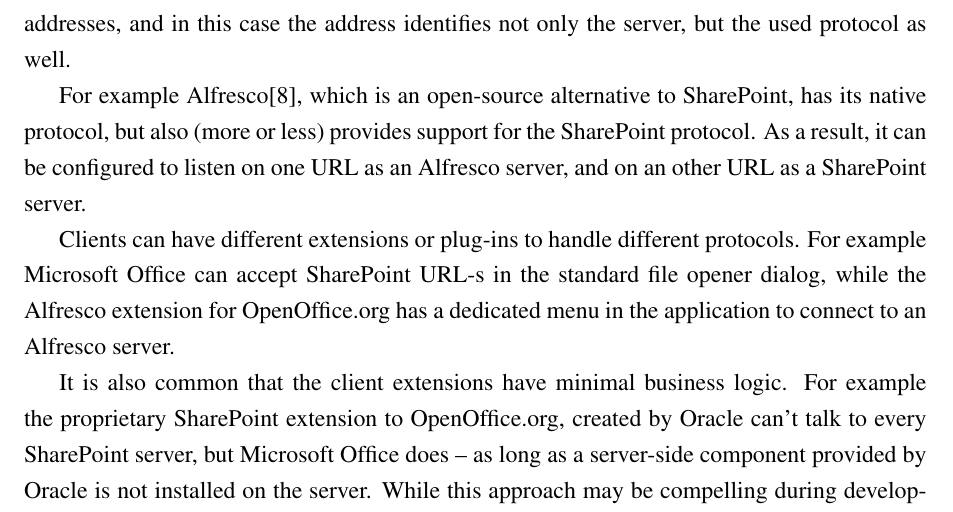
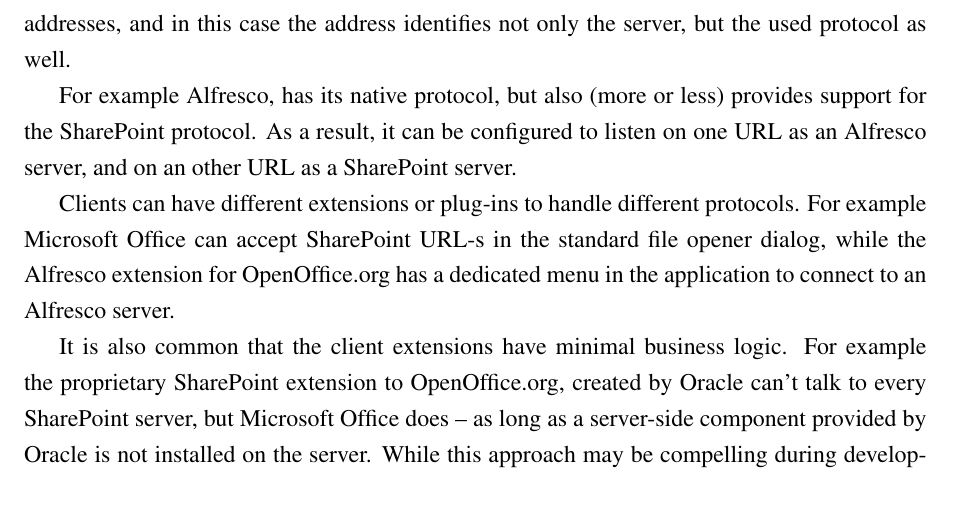
Before and after one commit to vmiklos/msc-thesis, a LaTeX thesis (doc/tex/thesis.tex, which reads doc/tex/background.tex): part of page 8 of 34, cut so that both start at the same text. Compiled offline with pdfLaTeX.

Commit message:
alfresco to intro

```diff
--- a/doc/tex/background.tex
+++ b/doc/tex/background.tex
@@ -46,10 +46,10 @@
 side. Servers can listen on different addresses, and in this case the address
 identifies not only the server, but the used protocol as well.
 
-For example Alfresco\cite{alfresco}, which is an open-source alternative to
-SharePoint, has its native protocol, but also (more or less) provides support
-for the SharePoint protocol. As a result, it can be configured to listen on
-one URL as an Alfresco server, and on an other URL as a SharePoint server.
+For example Alfresco, has its native protocol, but also (more or less) provides
+support for the SharePoint protocol. As a result, it can be configured to
+listen on one URL as an Alfresco server, and on an other URL as a SharePoint
+server.
 
 Clients can have different extensions or plug-ins to handle different
 protocols. For example Microsoft Office can accept SharePoint URL-s in the
```
Also changed, not shown: doc/tex/introduction.tex (+3 -1 lines).
